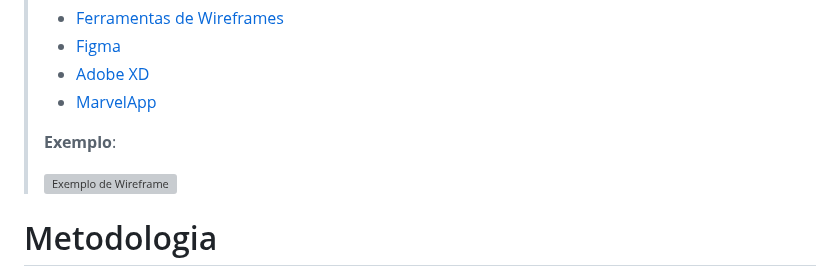
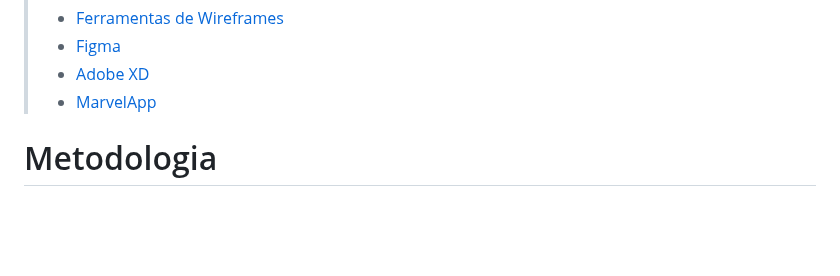
Before and after one commit to ICEI-PUCMinas-PSG-SI-TI/tiaw-2023-2-monteseupc, a Markdown page: docs/relatorio/Relatorio Tecnico - TEMPLATE.md, the part around the change. Drawn GitHub-style; blank space fills up the shorter version; grey boxes are pictures that could not be loaded.

```diff
--- a/docs/relatorio/Relatorio Tecnico - TEMPLATE.md
+++ b/docs/relatorio/Relatorio Tecnico - TEMPLATE.md
@@ -232,11 +232,6 @@ Tutoriais interativos, resgistro de conta e acesso a recursos personalizados, pr
 > - [Figma](https://www.figma.com/)
 > - [Adobe XD](https://www.adobe.com/br/products/xd.html#scroll)
 > - [MarvelApp](https://marvelapp.com/developers/documentation/tutorials/)
->
-> **Exemplo**:
->
-> ![Exemplo de Wireframe](images/wireframe-example.png)
-
 
 # Metodologia
 
```
